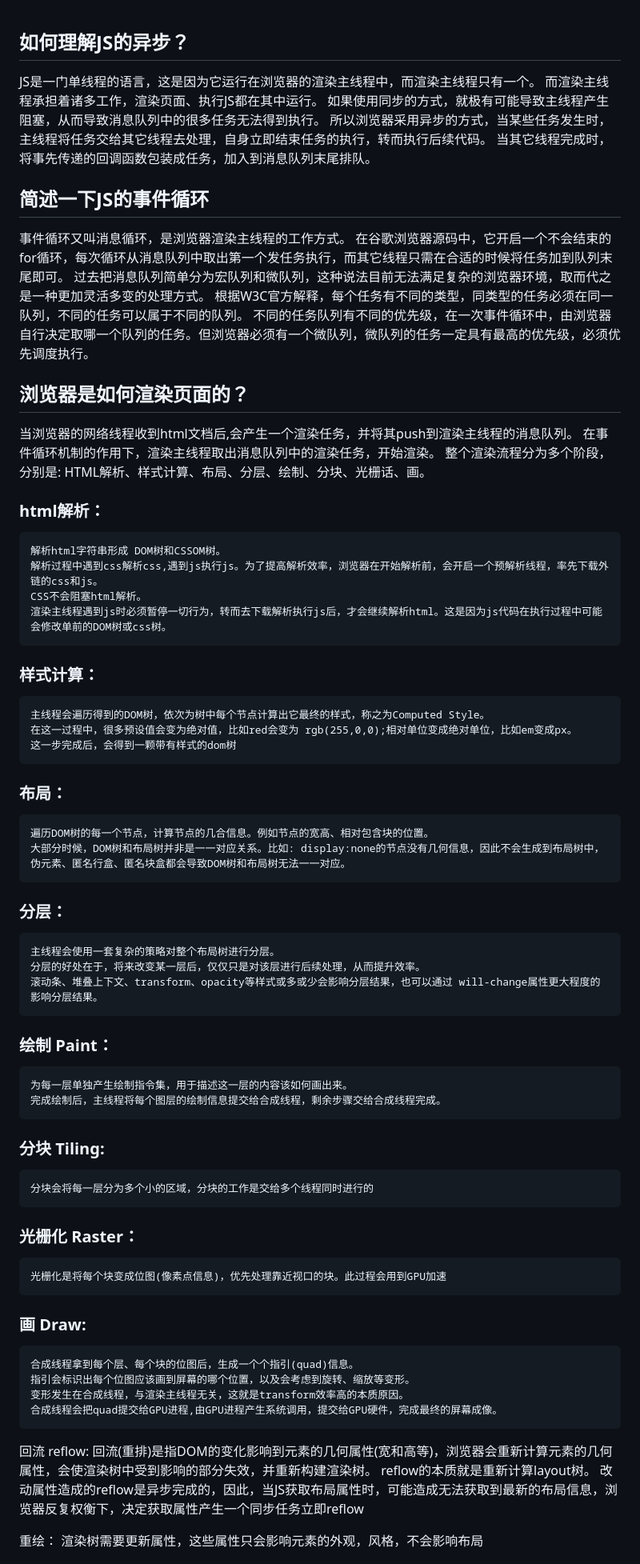
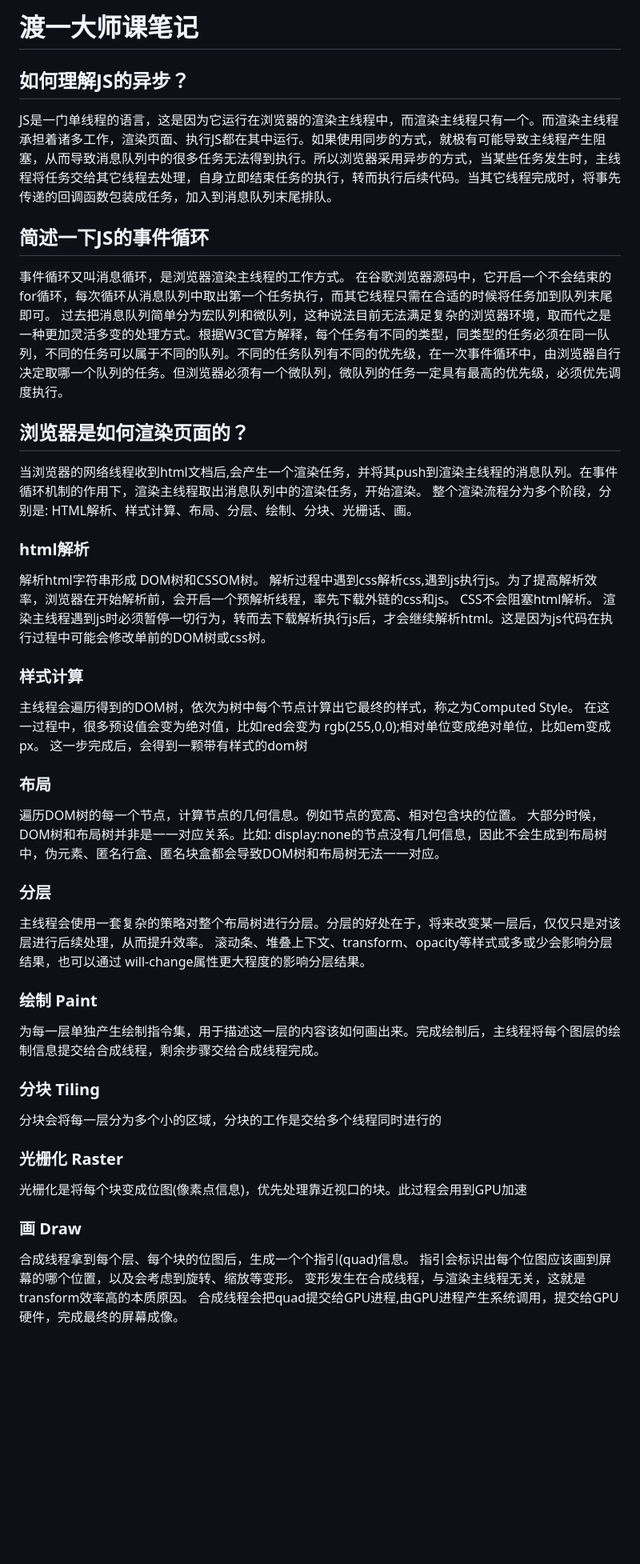
Before and after one commit to qianxunyimeng/interview, a Markdown page: js/大师课.md, the part around one of its changes. Shown at 80% size. GitHub-like rendering; blank space fills up the shorter version.

Commit message:
大师课md

```diff
--- a/js/大师课.md
+++ b/js/大师课.md
@@ -1,65 +1,59 @@
+# 渡一大师课笔记
+
 ## 如何理解JS的异步？
 
-JS是一门单线程的语言，这是因为它运行在浏览器的渲染主线程中，而渲染主线程只有一个。
-而渲染主线程承担着诸多工作，渲染页面、执行JS都在其中运行。
-	如果使用同步的方式，就极有可能导致主线程产生阻塞，从而导致消息队列中的很多任务无法得到执行。
-所以浏览器采用异步的方式，当某些任务发生时，主线程将任务交给其它线程去处理，自身立即结束任务的执行，转而执行后续代码。
-	当其它线程完成时，将事先传递的回调函数包装成任务，加入到消息队列末尾排队。
-
+JS是一门单线程的语言，这是因为它运行在浏览器的渲染主线程中，而渲染主线程只有一个。而渲染主线程承担着诸多工作，渲染页面、执行JS都在其中运行。如果使用同步的方式，就极有可能导致主线程产生阻塞，从而导致消息队列中的很多任务无法得到执行。所以浏览器采用异步的方式，当某些任务发生时，主线程将任务交给其它线程去处理，自身立即结束任务的执行，转而执行后续代码。当其它线程完成时，将事先传递的回调函数包装成任务，加入到消息队列末尾排队。
 
 ## 简述一下JS的事件循环
 
 事件循环又叫消息循环，是浏览器渲染主线程的工作方式。
-	在谷歌浏览器源码中，它开启一个不会结束的for循环，每次循环从消息队列中取出第一个发任务执行，而其它线程只需在合适的时候将任务加到队列末尾即可。
-	过去把消息队列简单分为宏队列和微队列，这种说法目前无法满足复杂的浏览器环境，取而代之是一种更加灵活多变的处理方式。
-	根据W3C官方解释，每个任务有不同的类型，同类型的任务必须在同一队列，不同的任务可以属于不同的队列。
-	不同的任务队列有不同的优先级，在一次事件循环中，由浏览器自行决定取哪一个队列的任务。但浏览器必须有一个微队列，微队列的任务一定具有最高的优先级，必须优先调度执行。
+在谷歌浏览器源码中，它开启一个不会结束的for循环，每次循环从消息队列中取出第一个任务执行，而其它线程只需在合适的时候将任务加到队列末尾即可。
+过去把消息队列简单分为宏队列和微队列，这种说法目前无法满足复杂的浏览器环境，取而代之是一种更加灵活多变的处理方式。根据W3C官方解释，每个任务有不同的类型，同类型的任务必须在同一队列，不同的任务可以属于不同的队列。不同的任务队列有不同的优先级，在一次事件循环中，由浏览器自行决定取哪一个队列的任务。但浏览器必须有一个微队列，微队列的任务一定具有最高的优先级，必须优先调度执行。
 
-##  浏览器是如何渲染页面的？
-当浏览器的网络线程收到html文档后,会产生一个渲染任务，并将其push到渲染主线程的消息队列。
-在事件循环机制的作用下，渲染主线程取出消息队列中的渲染任务，开始渲染。
+## 浏览器是如何渲染页面的？
+
+当浏览器的网络线程收到html文档后,会产生一个渲染任务，并将其push到渲染主线程的消息队列。在事件循环机制的作用下，渲染主线程取出消息队列中的渲染任务，开始渲染。
 整个渲染流程分为多个阶段，分别是: HTML解析、样式计算、布局、分层、绘制、分块、光栅话、画。
 
-### html解析：
-	解析html字符串形成 DOM树和CSSOM树。
-	解析过程中遇到css解析css,遇到js执行js。为了提高解析效率，浏览器在开始解析前，会开启一个预解析线程，率先下载外链的css和js。
-	CSS不会阻塞html解析。
-	渲染主线程遇到js时必须暂停一切行为，转而去下载解析执行js后，才会继续解析html。这是因为js代码在执行过程中可能会修改单前的DOM树或css树。
+### html解析
 
-### 样式计算：
-	主线程会遍历得到的DOM树，依次为树中每个节点计算出它最终的样式，称之为Computed Style。
-	在这一过程中，很多预设值会变为绝对值，比如red会变为 rgb(255,0,0);相对单位变成绝对单位，比如em变成px。
-	这一步完成后，会得到一颗带有样式的dom树
+解析html字符串形成 DOM树和CSSOM树。
+解析过程中遇到css解析css,遇到js执行js。为了提高解析效率，浏览器在开始解析前，会开启一个预解析线程，率先下载外链的css和js。
+CSS不会阻塞html解析。
+渲染主线程遇到js时必须暂停一切行为，转而去下载解析执行js后，才会继续解析html。这是因为js代码在执行过程中可能会修改单前的DOM树或css树。
 
-### 布局：
-	遍历DOM树的每一个节点，计算节点的几合信息。例如节点的宽高、相对包含块的位置。
-	大部分时候，DOM树和布局树并非是一一对应关系。比如: display:none的节点没有几何信息，因此不会生成到布局树中，伪元素、匿名行盒、匿名块盒都会导致DOM树和布局树无法一一对应。
+### 样式计算
 
-### 分层：
-	主线程会使用一套复杂的策略对整个布局树进行分层。
-	分层的好处在于，将来改变某一层后，仅仅只是对该层进行后续处理，从而提升效率。
-	滚动条、堆叠上下文、transform、opacity等样式或多或少会影响分层结果，也可以通过 will-change属性更大程度的影响分层结果。
+主线程会遍历得到的DOM树，依次为树中每个节点计算出它最终的样式，称之为Computed Style。
+在这一过程中，很多预设值会变为绝对值，比如red会变为 rgb(255,0,0);相对单位变成绝对单位，比如em变成px。
+这一步完成后，会得到一颗带有样式的dom树
 
-### 绘制 Paint：
-	为每一层单独产生绘制指令集，用于描述这一层的内容该如何画出来。
-	完成绘制后，主线程将每个图层的绘制信息提交给合成线程，剩余步骤交给合成线程完成。
+### 布局
 
-### 分块 Tiling:
-	分块会将每一层分为多个小的区域，分块的工作是交给多个线程同时进行的
+遍历DOM树的每一个节点，计算节点的几何信息。例如节点的宽高、相对包含块的位置。
+大部分时候，DOM树和布局树并非是一一对应关系。比如: display:none的节点没有几何信息，因此不会生成到布局树中，伪元素、匿名行盒、匿名块盒都会导致DOM树和布局树无法一一对应。
 
-### 光栅化 Raster：
-	光栅化是将每个块变成位图(像素点信息)，优先处理靠近视口的块。此过程会用到GPU加速
+### 分层
 
-### 画 Draw:
-	合成线程拿到每个层、每个块的位图后，生成一个个指引(quad)信息。
-	指引会标识出每个位图应该画到屏幕的哪个位置，以及会考虑到旋转、缩放等变形。
-	变形发生在合成线程，与渲染主线程无关，这就是transform效率高的本质原因。
-	合成线程会把quad提交给GPU进程,由GPU进程产生系统调用，提交给GPU硬件，完成最终的屏幕成像。
+主线程会使用一套复杂的策略对整个布局树进行分层。分层的好处在于，将来改变某一层后，仅仅只是对该层进行后续处理，从而提升效率。
+滚动条、堆叠上下文、transform、opacity等样式或多或少会影响分层结果，也可以通过 will-change属性更大程度的影响分层结果。
 
-回流 reflow:
-	回流(重排)是指DOM的变化影响到元素的几何属性(宽和高等)，浏览器会重新计算元素的几何属性，会使渲染树中受到影响的部分失效，并重新构建渲染树。
-	reflow的本质就是重新计算layout树。
-	改动属性造成的reflow是异步完成的，因此，当JS获取布局属性时，可能造成无法获取到最新的布局信息，浏览器反复权衡下，决定获取属性产生一个同步任务立即reflow
+### 绘制 Paint
 
-重绘：
-	渲染树需要更新属性，这些属性只会影响元素的外观，风格，不会影响布局
+为每一层单独产生绘制指令集，用于描述这一层的内容该如何画出来。完成绘制后，主线程将每个图层的绘制信息提交给合成线程，剩余步骤交给合成线程完成。
+
+### 分块 Tiling
+
+分块会将每一层分为多个小的区域，分块的工作是交给多个线程同时进行的
+
+### 光栅化 Raster
+
+光栅化是将每个块变成位图(像素点信息)，优先处理靠近视口的块。此过程会用到GPU加速
+
+### 画 Draw
+
+合成线程拿到每个层、每个块的位图后，生成一个个指引(quad)信息。
+指引会标识出每个位图应该画到屏幕的哪个位置，以及会考虑到旋转、缩放等变形。
+变形发生在合成线程，与渲染主线程无关，这就是transform效率高的本质原因。
+合成线程会把quad提交给GPU进程,由GPU进程产生系统调用，提交给GPU硬件，完成最终的屏幕成像。
+
```
Also changed, not shown: other parts of js/大师课.md (+11 -0 lines).
